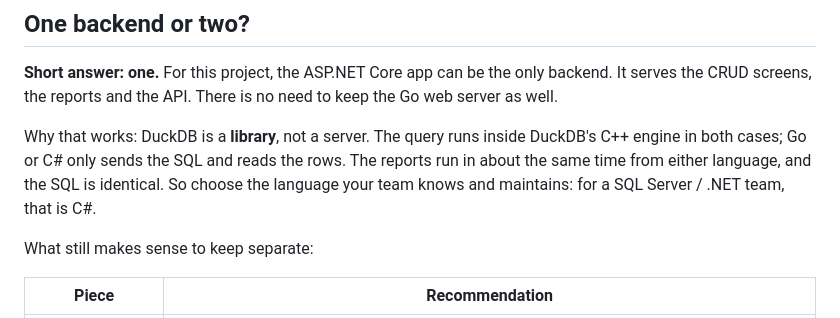
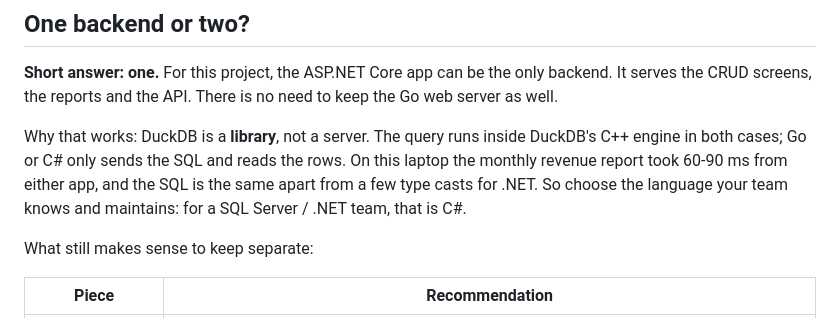
Before and after one commit to irlm/duckstore, a Markdown page: dotnet/README.md, the part around the change. GitHub-like rendering.

Commit message:
dotnet README: state the measured report timings instead of a general claim
Co-Authored-By: Claude Opus 5 (1M context) <noreply@anthropic.com>

```diff
--- a/dotnet/README.md
+++ b/dotnet/README.md
@@ -71,8 +71,8 @@ Design decisions worth reading in the code:
 screens, the reports and the API. There is no need to keep the Go web server as well.
 
 Why that works: DuckDB is a **library**, not a server. The query runs inside DuckDB's C++ engine in both cases;
-Go or C# only sends the SQL and reads the rows. The reports run in about the same time from either language,
-and the SQL is identical. So choose the language your team knows and maintains: for a SQL Server / .NET team, that is C#.
+Go or C# only sends the SQL and reads the rows. On this laptop the monthly revenue report took 60-90 ms from
+either app, and the SQL is the same apart from a few type casts for .NET. So choose the language your team knows and maintains: for a SQL Server / .NET team, that is C#.
 
 What still makes sense to keep separate:
 
```
